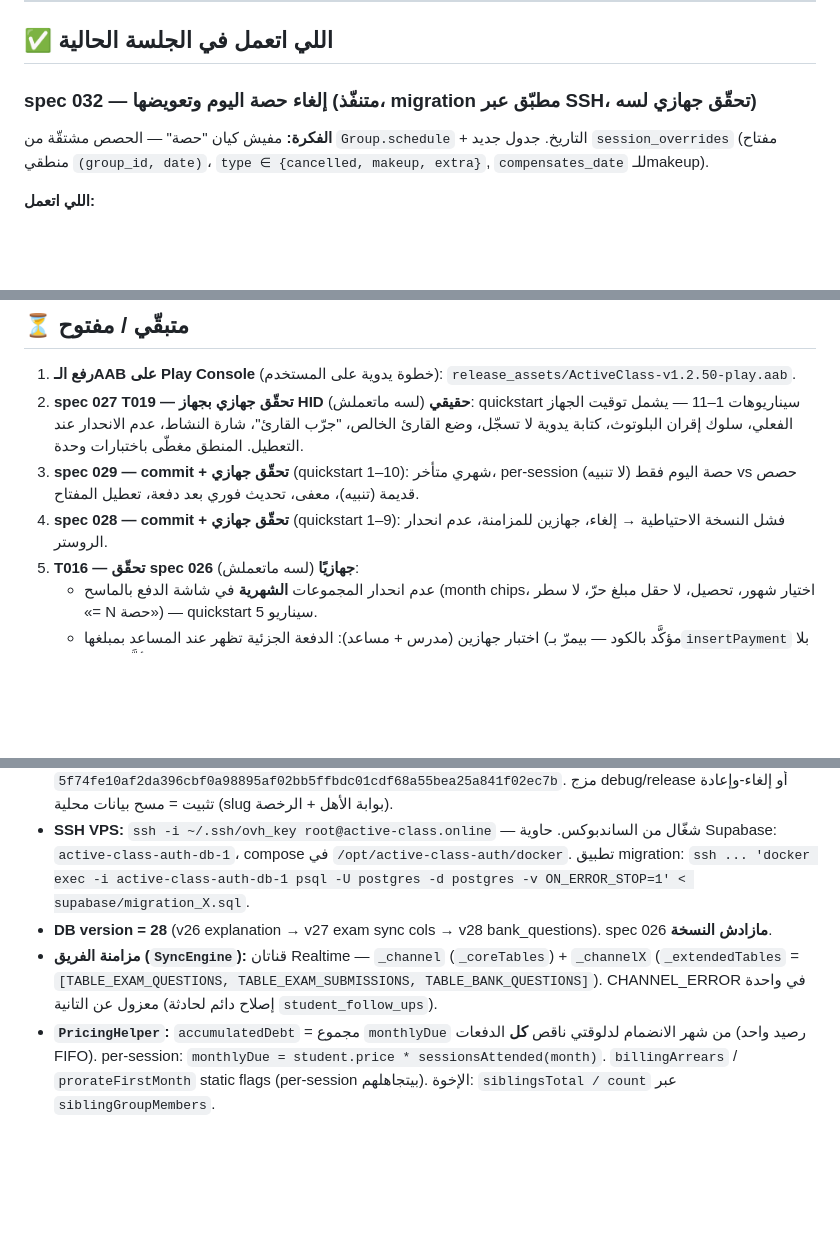
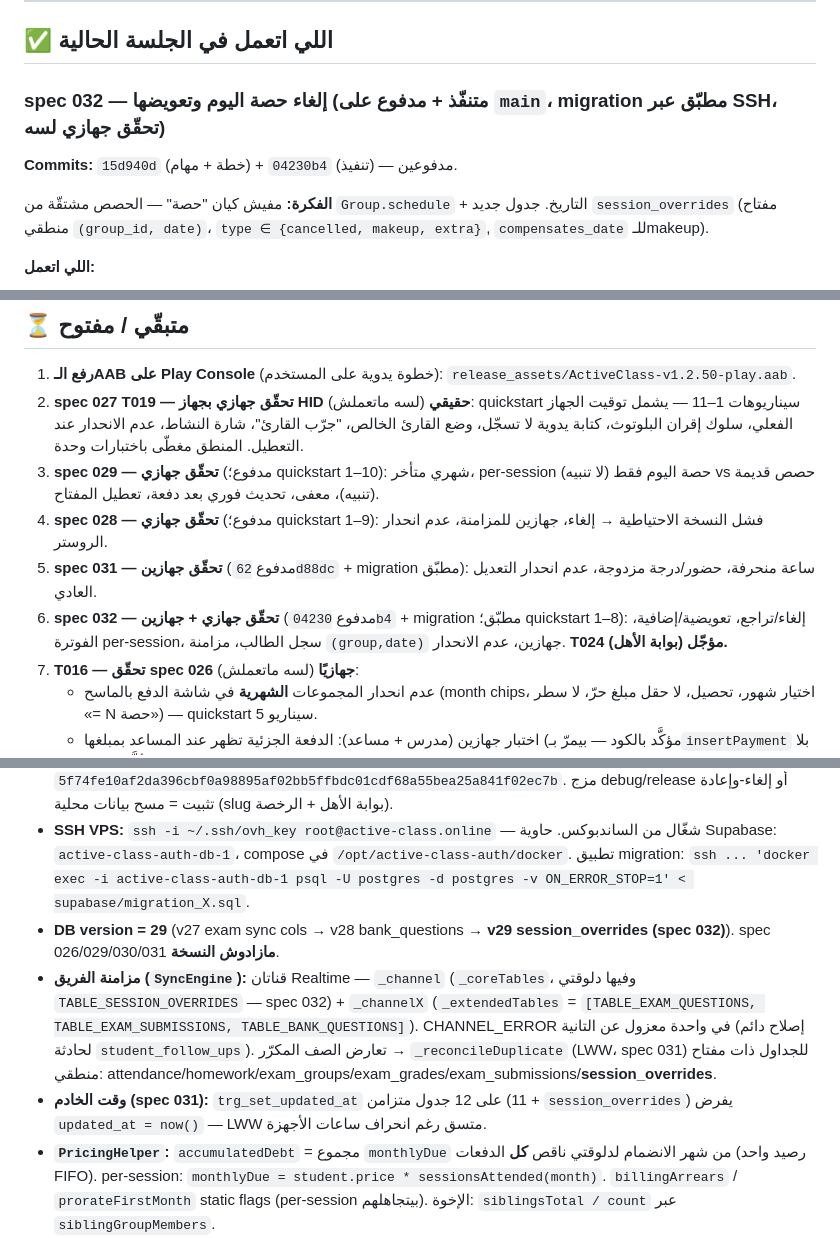
Before and after one commit to amertimraz/App-Active-Class, a Markdown page: HANDOFF.md, 3 parts joined by grey strips. GitHub-like rendering; blank space fills up the shorter version.

Commit message:
تحديث HANDOFF: spec 031 + 032 مدفوعين، DB v29، متبقّيات التحقّق الجهازي
Co-Authored-By: Claude Sonnet 5 <noreply@anthropic.com>

```diff
--- a/HANDOFF.md
+++ b/HANDOFF.md
@@ -7,7 +7,9 @@
 
 ## ✅ اللي اتعمل في الجلسة الحالية
 
-### spec 032 — إلغاء حصة اليوم وتعويضها (متنفّذ، migration مطبّق عبر SSH، **تحقّق جهازي لسه**)
+### spec 032 — إلغاء حصة اليوم وتعويضها (متنفّذ + **مدفوع** على `main`، migration مطبّق عبر SSH، **تحقّق جهازي لسه**)
+
+**Commits:** `15d940d` (خطة + مهام) + `04230b4` (تنفيذ) — مدفوعين.
 
 **الفكرة:** مفيش كيان "حصة" — الحصص مشتقّة من `Group.schedule` + التاريخ. جدول جديد `session_overrides` (مفتاح منطقي `(group_id, date)`، `type ∈ {cancelled, makeup, extra}`, `compensates_date` للـmakeup).
 
@@ -195,8 +195,10 @@
 
 1. **رفع الـAAB على Play Console** (خطوة يدوية على المستخدم): `release_assets/ActiveClass-v1.2.50-play.aab`.
 2. **spec 027 T019 — تحقّق جهازي بجهاز HID حقيقي** (لسه ماتعملش): quickstart سيناريوهات 1–11 — يشمل توقيت الجهاز الفعلي، سلوك إقران البلوتوث، كتابة يدوية لا تسجّل، وضع القارئ الخالص، "جرّب القارئ"، شارة النشاط، عدم الانحدار عند التعطيل. المنطق مغطّى باختبارات وحدة.
-3. **spec 029 — commit + تحقّق جهازي** (quickstart 1–10): شهري متأخر، per-session حصة اليوم فقط (لا تنبيه) vs حصص قديمة (تنبيه)، معفى، تحديث فوري بعد دفعة، تعطيل المفتاح.
-4. **spec 028 — commit + تحقّق جهازي** (quickstart 1–9): فشل النسخة الاحتياطية → إلغاء، جهازين للمزامنة، عدم انحدار الروستر.
+3. **spec 029 — تحقّق جهازي** (مدفوع؛ quickstart 1–10): شهري متأخر، per-session حصة اليوم فقط (لا تنبيه) vs حصص قديمة (تنبيه)، معفى، تحديث فوري بعد دفعة، تعطيل المفتاح.
+4. **spec 028 — تحقّق جهازي** (مدفوع؛ quickstart 1–9): فشل النسخة الاحتياطية → إلغاء، جهازين للمزامنة، عدم انحدار الروستر.
+5. **spec 031 — تحقّق جهازين** (مدفوع `62d88dc` + migration مطبّق): ساعة منحرفة، حضور/درجة مزدوجة، عدم انحدار التعديل العادي.
+6. **spec 032 — تحقّق جهازي + جهازين** (مدفوع `04230b4` + migration مطبّق؛ quickstart 1–8): إلغاء/تراجع، تعويضية/إضافية، الفوترة per-session، سجل الطالب، مزامنة `(group,date)` جهازين، عدم الانحدار. **T024 (بوابة الأهل) مؤجّل.**
 3. **T016 — تحقّق spec 026 جهازيًا** (لسه ماتعملش):
    - عدم انحدار المجموعات **الشهرية** في شاشة الدفع بالماسح (month chips، اختيار شهور، تحصيل، لا حقل مبلغ حرّ، لا سطر «= N حصة») — quickstart سيناريو 5.
    - اختبار جهازين (مدرس + مساعد): الدفعة الجزئية تظهر عند المساعد بمبلغها (مؤكَّد بالكود — بيمرّ بـ`insertPayment` بلا تفرّع، بس مش متأكَّد جهازيًا).
@@ -212,8 +214,9 @@
 - **git push فقط بإذن صريح.** الـspecs بتتعمل commit على `main` مباشرة (عرف المشروع).
 - **التوقيع:** نفس keystore كل مرة (`android/key.properties` + `RELEASE_SIGNING_INFO.md` — الاتنين gitignored، فيهم باسورد `gG1lrhvSog96kQbwCYtyoRxN`، **متتعملش commit ولا expose**). SHA-256 = `5f74fe10af2da396cbf0a98895af02bb5ffbdc01cdf68a55bea25a841f02ec7b`. مزج debug/release أو إلغاء-وإعادة تثبيت = مسح بيانات محلية (slug بوابة الأهل + الرخصة).
 - **SSH VPS:** `ssh -i ~/.ssh/ovh_key root@active-class.online` — شغّال من الساندبوكس. حاوية Supabase: `active-class-auth-db-1`، compose في `/opt/active-class-auth/docker`. تطبيق migration: `ssh ... 'docker exec -i active-class-auth-db-1 psql -U postgres -d postgres -v ON_ERROR_STOP=1' < supabase/migration_X.sql`.
-- **DB version = 28** (v26 explanation → v27 exam sync cols → v28 bank_questions). spec 026 **مازادش النسخة**.
-- **مزامنة الفريق (`SyncEngine`):** قناتان Realtime — `_channel` (`_coreTables`) + `_channelX` (`_extendedTables` = `[TABLE_EXAM_QUESTIONS, TABLE_EXAM_SUBMISSIONS, TABLE_BANK_QUESTIONS]`). CHANNEL_ERROR في واحدة معزول عن التانية (إصلاح دائم لحادثة `student_follow_ups`).
+- **DB version = 29** (v27 exam sync cols → v28 bank_questions → **v29 session_overrides (spec 032)**). spec 026/029/030/031 **مازادوش النسخة**.
+- **مزامنة الفريق (`SyncEngine`):** قناتان Realtime — `_channel` (`_coreTables`، وفيها دلوقتي `TABLE_SESSION_OVERRIDES` — spec 032) + `_channelX` (`_extendedTables` = `[TABLE_EXAM_QUESTIONS, TABLE_EXAM_SUBMISSIONS, TABLE_BANK_QUESTIONS]`). CHANNEL_ERROR في واحدة معزول عن التانية (إصلاح دائم لحادثة `student_follow_ups`). تعارض الصف المكرّر → `_reconcileDuplicate` (LWW، spec 031) للجداول ذات مفتاح منطقي: attendance/homework/exam_groups/exam_grades/exam_submissions/**session_overrides**.
+- **وقت الخادم (spec 031):** `trg_set_updated_at` على 12 جدول متزامن (11 + `session_overrides`) يفرض `updated_at = now()` — LWW متسق رغم انحراف ساعات الأجهزة.
 - **`PricingHelper`:** `accumulatedDebt` = مجموع `monthlyDue` من شهر الانضمام لدلوقتي ناقص **كل** الدفعات (رصيد واحد FIFO). per-session: `monthlyDue = student.price * sessionsAttended(month)`. `billingArrears` / `prorateFirstMonth` static flags (per-session بيتجاهلهم). الإخوة: `siblingsTotal / count` عبر `siblingGroupMembers`.
 - **`toCloudMap()` لـ`ExamQuestion`** لازم يفضل نضيف من `correctIndex`/`points`/`explanation` (اختبار `exam_question_cloud_map_test.dart` بيفرض ده — FR-034 spec 016). مفاتيح التصحيح بس في `results/{attemptKey}` بعد اعتماد المدرس.
 - **الرخصة auto-rebind:** "سيبه زي ماهو" — متغيّرش. الإلغاء عبر `status: suspended`.
```
Also changed, not shown: other parts of HANDOFF.md (+2 -4 lines).
